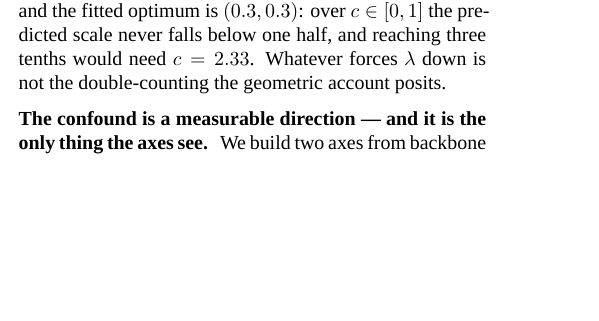
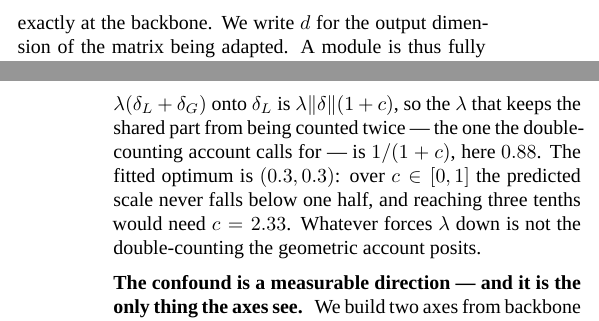
Before and after one commit to mlahozy21/Modular-and-Compositional-Adaptation-of-a-Multilingual-LM, a LaTeX document (paper/paper.tex): part of one column of page 5 of 6 before the commit and two parts of the columns of pages 2 and 6 of 6 after it, the two joined at a grey line, cut at the place of the change, the shorter picture padded with empty space. Compiled offline with XeLaTeX.

Commit message:
Define the symbols before using them
Disambiguates block: layers of the transformer become layers, blocks stay for
the 512-token text units, which are now defined where they first appear. Names
the LoRA scaling s and the output dimension d, and derives the 1/(1+c) the
double-counting account calls for instead of asserting it.

```diff
--- a/paper/paper.tex
+++ b/paper/paper.tex
@@ -224 +223,3 @@ zero so that training starts exactly at the backbone. A module is thus fully
+initialised to zero so that training starts exactly at the backbone. We write
+$d$ for the output dimension of the matrix being adapted. A module is thus fully
 described by one displacement $\Delta W$ per matrix. We adapt all seven
@@ -680,5 +676,0 @@ could produce. So the two modules push the activations in substantially the same
-direction while writing into near-orthogonal weight coordinates. But a cosine of
-$0.132$ predicts a per-module scale of $1/(1+c)=0.88$, and the fitted optimum is
-$(0.3,0.3)$: over $c\in[0,1]$ the predicted scale never falls below one half,
-and reaching three tenths would need $c=2.33$. Whatever forces
-$\lambda$ down is not the double-counting the geometric account posits.
@@ -685,3 +684,10 @@ $\lambda$ down is not the double-counting the geometric account posits.
+implies a scale. The projection of $\lambda(\delta_L+\delta_G)$ onto $\delta_L$
+is $\lambda\lVert\delta\rVert(1+c)$, so the $\lambda$ that keeps the shared part
+from being counted twice --- the one the double-counting account calls for --- is
+$1/(1+c)$, here $0.88$. The fitted optimum is $(0.3,0.3)$: over $c\in[0,1]$ the
+predicted scale never falls below one half, and reaching three tenths would need
+$c=2.33$. Whatever forces $\lambda$ down is not the double-counting the
+geometric account posits.
 
 \paragraph{The confound is a measurable direction --- and it is the only thing
 the axes see.} We build two axes from backbone centroids with a single factor
```
Also changed, not shown: paper/paper.pdf, paper/paper.tex (26 more changed lines).
